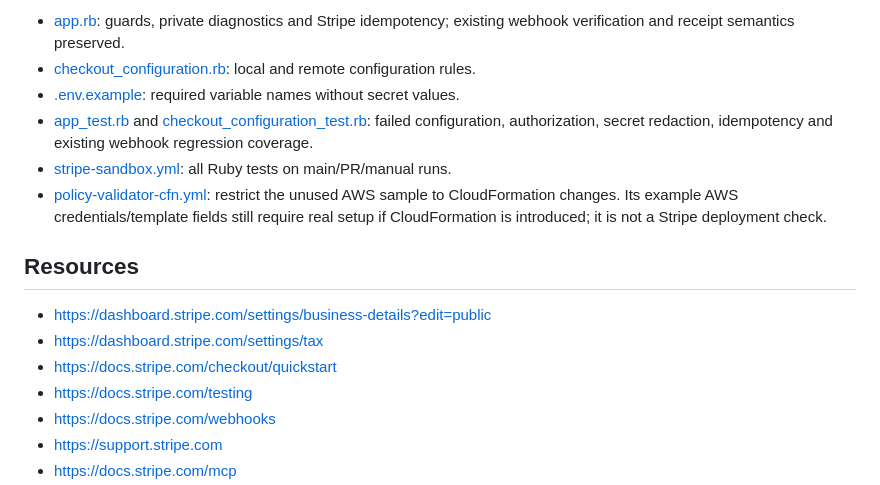
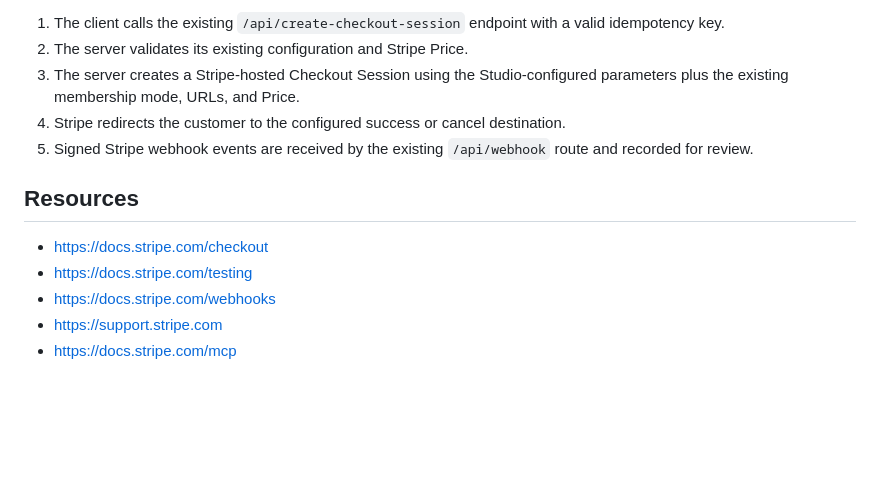
Before and after one commit to withkoji/velora-booking-commerce, a Markdown page: STRIPE_INTEGRATION_TODO.md, the part around one of its changes. Rendered like a GitHub page; blank space fills up the shorter version.

```diff
--- a/STRIPE_INTEGRATION_TODO.md
+++ b/STRIPE_INTEGRATION_TODO.md
@@ -87,16 +94,13 @@ This is a deterministic guard, **not a connected AI model**. No internal engine
 
-- [app.rb](integrations/stripe-server/app.rb): guards, private diagnostics and Stripe idempotency; existing webhook verification and receipt semantics preserved.
-- [checkout_configuration.rb](integrations/stripe-server/checkout_configuration.rb): local and remote configuration rules.
-- [.env.example](integrations/stripe-server/.env.example): required variable names without secret values.
-- [app_test.rb](integrations/stripe-server/test/app_test.rb) and [checkout_configuration_test.rb](integrations/stripe-server/test/checkout_configuration_test.rb): failed configuration, authorization, secret redaction, idempotency and existing webhook regression coverage.
-- [stripe-sandbox.yml](.github/workflows/stripe-sandbox.yml): all Ruby tests on main/PR/manual runs.
-- [policy-validator-cfn.yml](.github/workflows/policy-validator-cfn.yml): restrict the unused AWS sample to CloudFormation changes. Its example AWS credentials/template fields still require real setup if CloudFormation is introduced; it is not a Stripe deployment check.
+1. The client calls the existing `/api/create-checkout-session` endpoint with a valid idempotency key.
+2. The server validates its existing configuration and Stripe Price.
+3. The server creates a Stripe-hosted Checkout Session using the Studio-configured parameters plus the existing membership mode, URLs, and Price.
+4. Stripe redirects the customer to the configured success or cancel destination.
+5. Signed Stripe webhook events are received by the existing `/api/webhook` route and recorded for review.
 
 ## Resources
 
-- https://dashboard.stripe.com/settings/business-details?edit=public
-- https://dashboard.stripe.com/settings/tax
-- https://docs.stripe.com/checkout/quickstart
+- https://docs.stripe.com/checkout
 - https://docs.stripe.com/testing
 - https://docs.stripe.com/webhooks
 - https://support.stripe.com
```
Also changed, not shown: other parts of STRIPE_INTEGRATION_TODO.md (+69 -62 lines).
